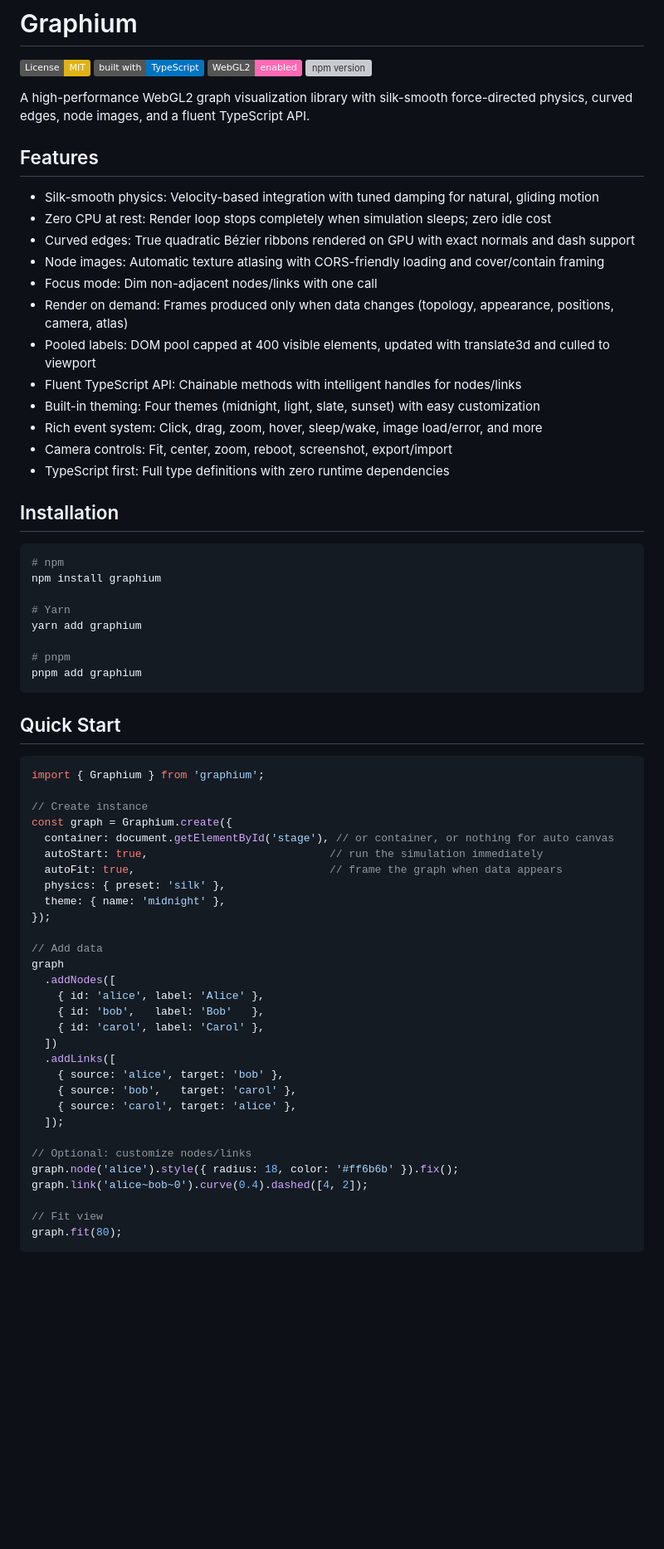
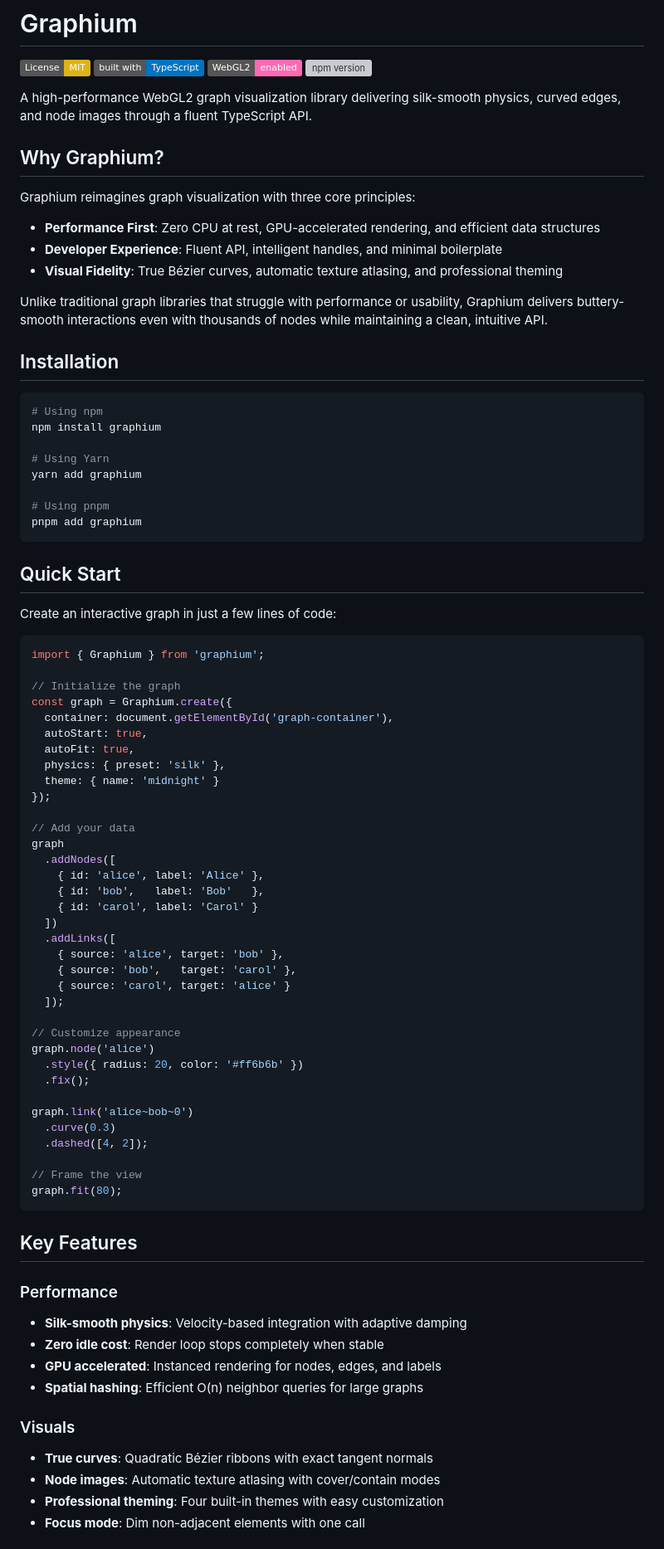
Before and after one commit to YuriAlvesBordin/Graphium, a Markdown page: README.md, the part around one of its changes. Shown at 83% size. Drawn GitHub-style; badges without logos; blank space fills up the shorter version; grey boxes are pictures that could not be loaded.

````diff
--- a/README.md
+++ b/README.md
@@ -5,68 +5,83 @@
 [![WebGL2](https://img.shields.io/badge/WebGL2-enabled-ff69b4.svg)](https://developer.mozilla.org/en-US/docs/Web/API/WebGL_API)
 [![npm version](https://img.shields.io/npm/v/graphium.svg)](https://www.npmjs.com/package/graphium)
 
-A high-performance WebGL2 graph visualization library with silk-smooth force-directed physics, curved edges, node images, and a fluent TypeScript API.
+A high-performance WebGL2 graph visualization library delivering silk-smooth physics, curved edges, and node images through a fluent TypeScript API.
 
-## Features
+## Why Graphium?
 
-- Silk-smooth physics: Velocity-based integration with tuned damping for natural, gliding motion
-- Zero CPU at rest: Render loop stops completely when simulation sleeps; zero idle cost
-- Curved edges: True quadratic Bézier ribbons rendered on GPU with exact normals and dash support
-- Node images: Automatic texture atlasing with CORS-friendly loading and cover/contain framing
-- Focus mode: Dim non-adjacent nodes/links with one call
-- Render on demand: Frames produced only when data changes (topology, appearance, positions, camera, atlas)
-- Pooled labels: DOM pool capped at 400 visible elements, updated with translate3d and culled to viewport
-- Fluent TypeScript API: Chainable methods with intelligent handles for nodes/links
-- Built-in theming: Four themes (midnight, light, slate, sunset) with easy customization
-- Rich event system: Click, drag, zoom, hover, sleep/wake, image load/error, and more
-- Camera controls: Fit, center, zoom, reboot, screenshot, export/import
-- TypeScript first: Full type definitions with zero runtime dependencies
+Graphium reimagines graph visualization with three core principles:
+- **Performance First**: Zero CPU at rest, GPU-accelerated rendering, and efficient data structures
+- **Developer Experience**: Fluent API, intelligent handles, and minimal boilerplate
+- **Visual Fidelity**: True Bézier curves, automatic texture atlasing, and professional theming
+
+Unlike traditional graph libraries that struggle with performance or usability, Graphium delivers buttery-smooth interactions even with thousands of nodes while maintaining a clean, intuitive API.
 
 ## Installation
 
 ```bash
-# npm
+# Using npm
 npm install graphium
 
-# Yarn
+# Using Yarn
 yarn add graphium
 
-# pnpm
+# Using pnpm
 pnpm add graphium
 ```
 
 ## Quick Start
 
+Create an interactive graph in just a few lines of code:
+
 ```ts
 import { Graphium } from 'graphium';
 
-// Create instance
+// Initialize the graph
 const graph = Graphium.create({
-  container: document.getElementById('stage'), // or container, or nothing for auto canvas
-  autoStart: true,                            // run the simulation immediately
-  autoFit: true,                              // frame the graph when data appears
+  container: document.getElementById('graph-container'),
+  autoStart: true,
+  autoFit: true,
   physics: { preset: 'silk' },
-  theme: { name: 'midnight' },
+  theme: { name: 'midnight' }
 });
 
-// Add data
+// Add your data
 graph
   .addNodes([
     { id: 'alice', label: 'Alice' },
     { id: 'bob',   label: 'Bob'   },
-    { id: 'carol', label: 'Carol' },
+    { id: 'carol', label: 'Carol' }
   ])
   .addLinks([
     { source: 'alice', target: 'bob' },
     { source: 'bob',   target: 'carol' },
-    { source: 'carol', target: 'alice' },
+    { source: 'carol', target: 'alice' }
   ]);
 
-// Optional: customize nodes/links
-graph.node('alice').style({ radius: 18, color: '#ff6b6b' }).fix();
-graph.link('alice~bob~0').curve(0.4).dashed([4, 2]);
+// Customize appearance
+graph.node('alice')
+  .style({ radius: 20, color: '#ff6b6b' })
+  .fix();
 
-// Fit view
+graph.link('alice~bob~0')
+  .curve(0.3)
+  .dashed([4, 2]);
+
+// Frame the view
 graph.fit(80);
 ```
 
+## Key Features
+
+### Performance
+- **Silk-smooth physics**: Velocity-based integration with adaptive damping
+- **Zero idle cost**: Render loop stops completely when stable
+- **GPU accelerated**: Instanced rendering for nodes, edges, and labels
+- **Spatial hashing**: Efficient O(n) neighbor queries for large graphs
+
+### Visuals
+- **True curves**: Quadratic Bézier ribbons with exact tangent normals
+- **Node images**: Automatic texture atlasing with cover/contain modes
+- **Professional theming**: Four built-in themes with easy customization
+- **Focus mode**: Dim non-adjacent elements with one call
+
````
Also changed, not shown: other parts of README.md (+127 -93 lines).
